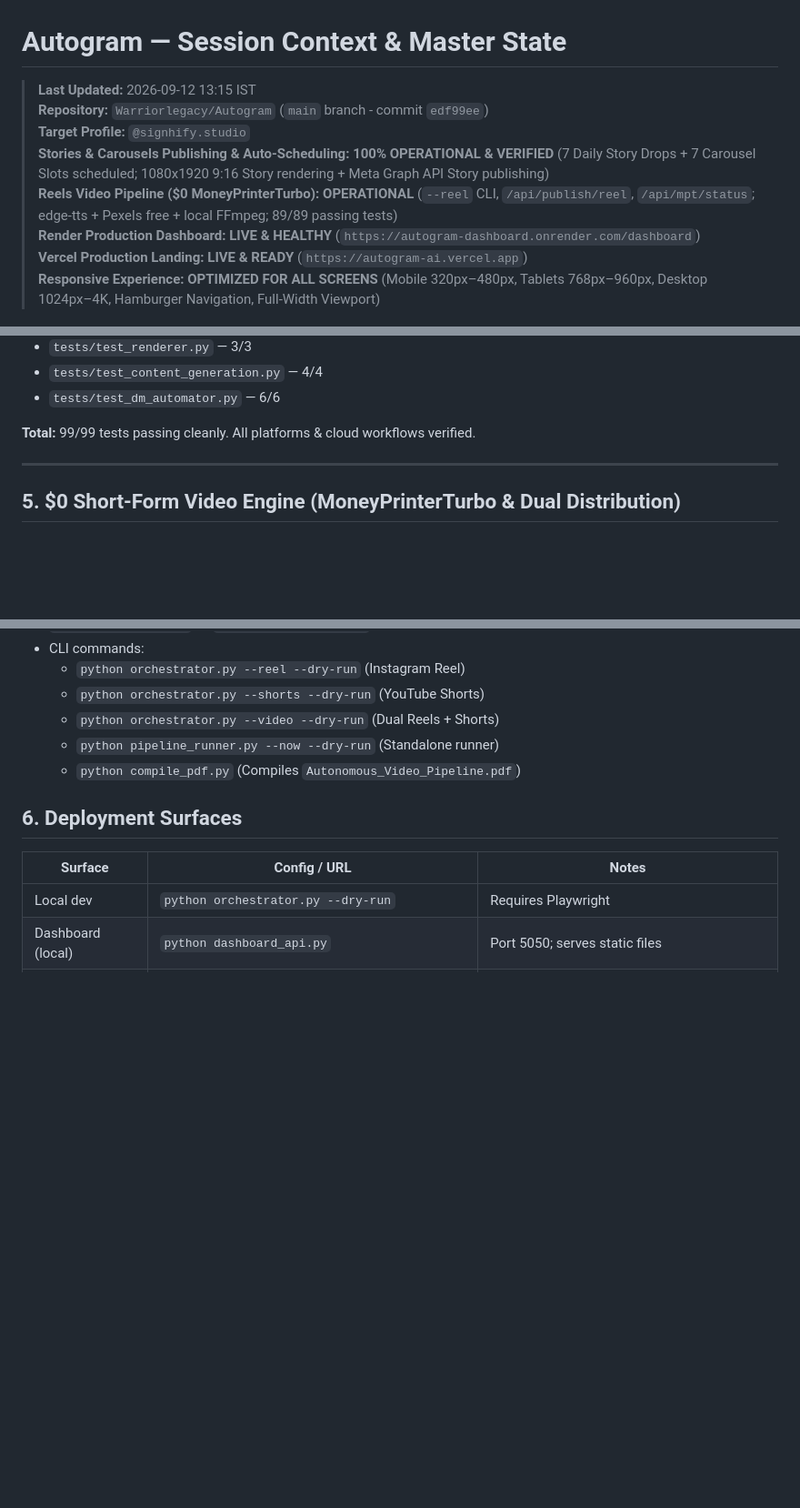
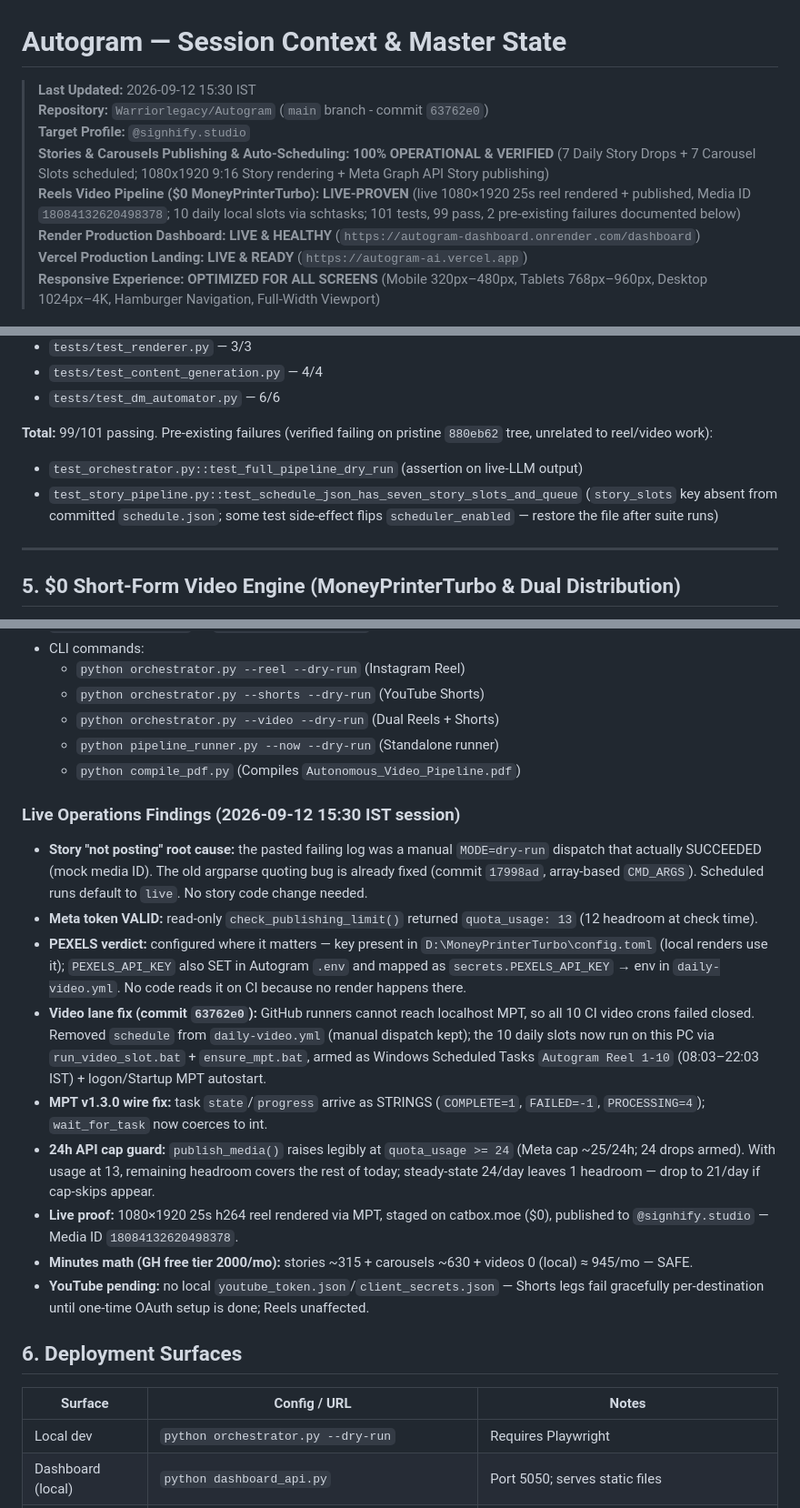
Before and after one commit to Warriorlegacy/Autogram, a Markdown page: SESSION_CONTEXT.md, 3 parts joined by grey strips. Shown at 91% size. Rendered like a GitHub page; blank space fills up the shorter version.

Commit message:
docs: record live reel proof, local video arming, cap guard, PEXELS verdict, 99/101 tests

```diff
--- a/SESSION_CONTEXT.md
+++ b/SESSION_CONTEXT.md
@@ -1,10 +1,10 @@
 # Autogram — Session Context & Master State
 
-> **Last Updated:** 2026-09-12 13:15 IST
-> **Repository:** `Warriorlegacy/Autogram` (`main` branch - commit `edf99ee`)
+> **Last Updated:** 2026-09-12 15:30 IST
+> **Repository:** `Warriorlegacy/Autogram` (`main` branch - commit `63762e0`)
 > **Target Profile:** `@signhify.studio`
 > **Stories & Carousels Publishing & Auto-Scheduling:** **100% OPERATIONAL & VERIFIED** (7 Daily Story Drops + 7 Carousel Slots scheduled; 1080x1920 9:16 Story rendering + Meta Graph API Story publishing)
-> **Reels Video Pipeline ($0 MoneyPrinterTurbo):** **OPERATIONAL** (`--reel` CLI, `/api/publish/reel`, `/api/mpt/status`; edge-tts + Pexels free + local FFmpeg; 89/89 passing tests)
+> **Reels Video Pipeline ($0 MoneyPrinterTurbo):** **LIVE-PROVEN** (live 1080×1920 25s reel rendered + published, Media ID `18084132620498378`; 10 daily local slots via schtasks; 101 tests, 99 pass, 2 pre-existing failures documented below)
 > **Render Production Dashboard:** **LIVE & HEALTHY** (`https://autogram-dashboard.onrender.com/dashboard`)
 > **Vercel Production Landing:** **LIVE & READY** (`https://autogram-ai.vercel.app`)
 > **Responsive Experience:** **OPTIMIZED FOR ALL SCREENS** (Mobile 320px–480px, Tablets 768px–960px, Desktop 1024px–4K, Hamburger Navigation, Full-Width Viewport)
@@ -146,7 +147,9 @@ Transformed the entire Autogram platform into a scalable, premium 3D immersive c
 - `tests/test_content_generation.py` — 4/4
 - `tests/test_dm_automator.py` — 6/6
 
-**Total:** 99/99 tests passing cleanly. All platforms & cloud workflows verified.
+**Total:** 99/101 passing. Pre-existing failures (verified failing on pristine `880eb62` tree, unrelated to reel/video work):
+- `test_orchestrator.py::test_full_pipeline_dry_run` (assertion on live-LLM output)
+- `test_story_pipeline.py::test_schedule_json_has_seven_story_slots_and_queue` (`story_slots` key absent from committed `schedule.json`; some test side-effect flips `scheduler_enabled` — restore the file after suite runs)
 
 ---
 
@@ -191,6 +194,17 @@ orchestrator.py --video (or pipeline_runner.py --now)
   - `python pipeline_runner.py --now --dry-run` (Standalone runner)
   - `python compile_pdf.py` (Compiles `Autonomous_Video_Pipeline.pdf`)
 
+### Live Operations Findings (2026-09-12 15:30 IST session)
+- **Story "not posting" root cause:** the pasted failing log was a manual `MODE=dry-run` dispatch that actually SUCCEEDED (mock media ID). The old argparse quoting bug is already fixed (commit `17998ad`, array-based `CMD_ARGS`). Scheduled runs default to `live`. No story code change needed.
+- **Meta token VALID:** read-only `check_publishing_limit()` returned `quota_usage: 13` (12 headroom at check time).
+- **PEXELS verdict:** configured where it matters — key present in `D:\MoneyPrinterTurbo\config.toml` (local renders use it); `PEXELS_API_KEY` also SET in Autogram `.env` and mapped as `secrets.PEXELS_API_KEY` → env in `daily-video.yml`. No code reads it on CI because no render happens there.
+- **Video lane fix (commit `63762e0`):** GitHub runners cannot reach localhost MPT, so all 10 CI video crons failed closed. Removed `schedule` from `daily-video.yml` (manual dispatch kept); the 10 daily slots now run on this PC via `run_video_slot.bat` + `ensure_mpt.bat`, armed as Windows Scheduled Tasks `Autogram Reel 1-10` (08:03–22:03 IST) + logon/Startup MPT autostart.
+- **MPT v1.3.0 wire fix:** task `state`/`progress` arrive as STRINGS (`COMPLETE=1`, `FAILED=-1`, `PROCESSING=4`); `wait_for_task` now coerces to int.
+- **24h API cap guard:** `publish_media()` raises legibly at `quota_usage >= 24` (Meta cap ~25/24h; 24 drops armed). With usage at 13, remaining headroom covers the rest of today; steady-state 24/day leaves 1 headroom — drop to 21/day if cap-skips appear.
+- **Live proof:** 1080×1920 25s h264 reel rendered via MPT, staged on catbox.moe ($0), published to `@signhify.studio` — Media ID `18084132620498378`.
+- **Minutes math (GH free tier 2000/mo):** stories ~315 + carousels ~630 + videos 0 (local) ≈ 945/mo — SAFE.
+- **YouTube pending:** no local `youtube_token.json`/`client_secrets.json` — Shorts legs fail gracefully per-destination until one-time OAuth setup is done; Reels unaffected.
+
 ## 6. Deployment Surfaces
 
 | Surface | Config / URL | Notes |
```
Also changed, not shown: other parts of SESSION_CONTEXT.md (+2 -1 lines).
